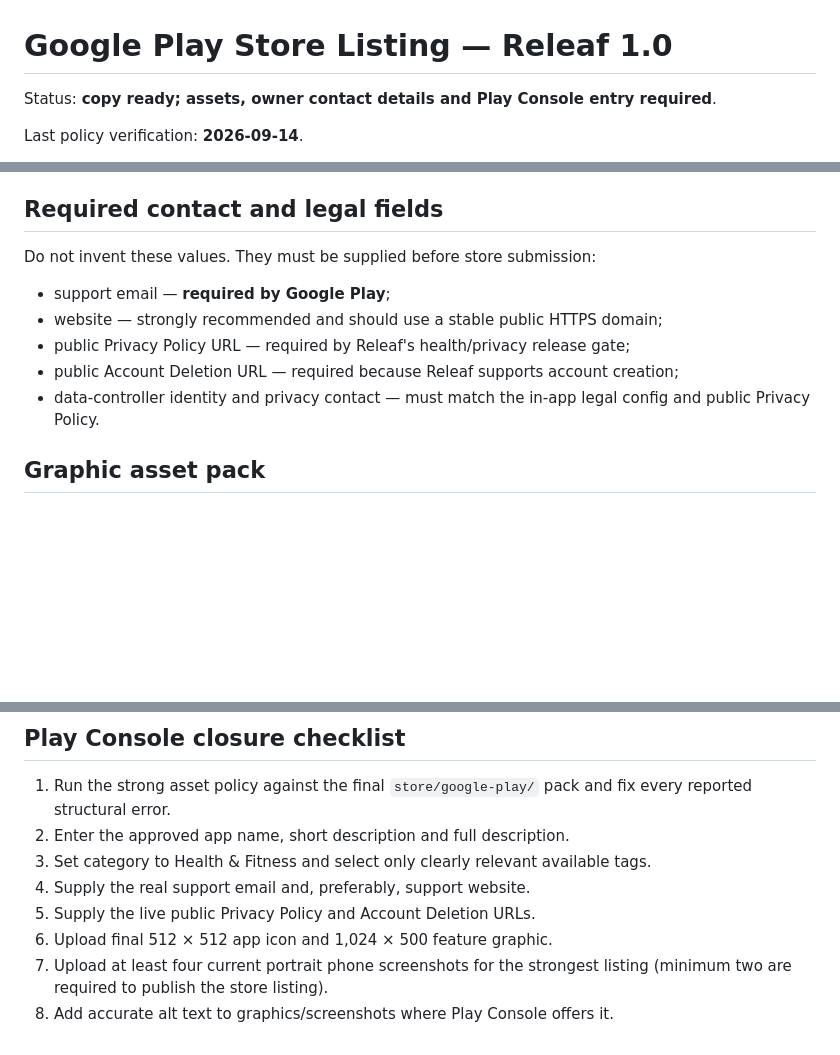
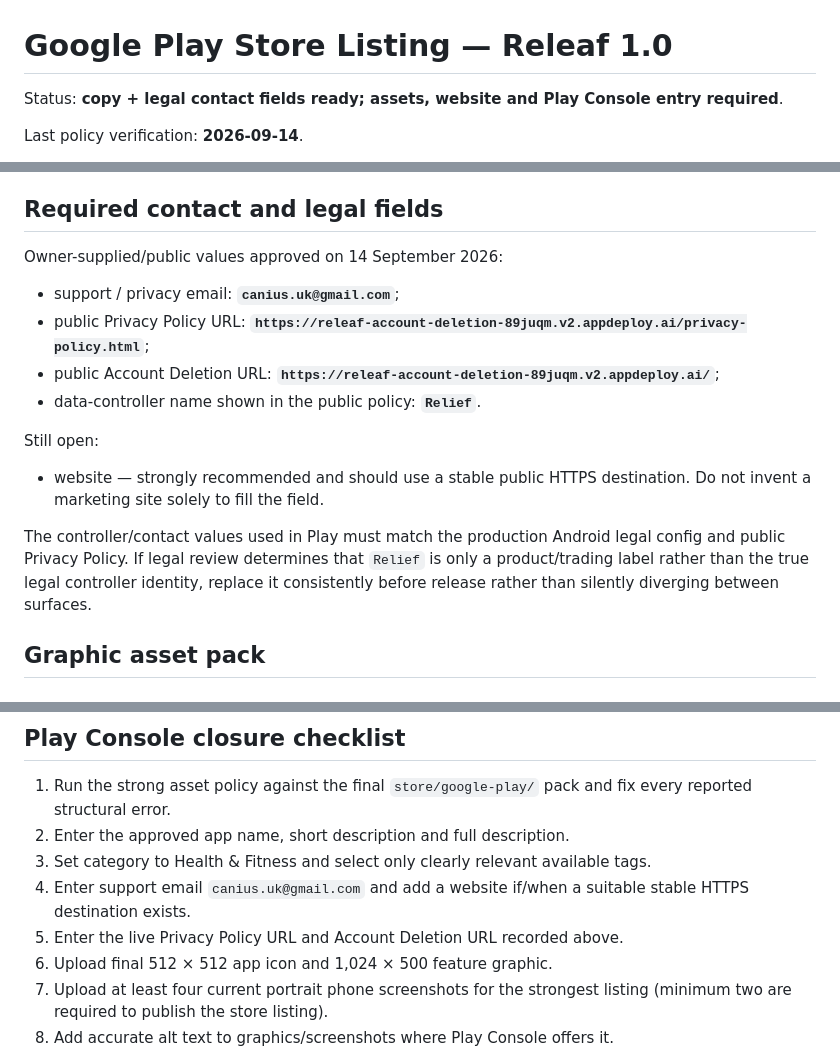
Before and after one commit to keisaj9006/releaf_app, a Markdown page: docs/release/google_play_store_listing.md, 3 parts joined by grey strips. GitHub-like rendering; blank space fills up the shorter version.

Commit message:
docs: add final Releaf support and privacy metadata

```diff
--- a/docs/release/google_play_store_listing.md
+++ b/docs/release/google_play_store_listing.md
@@ -1,6 +1,6 @@
 # Google Play Store Listing — Releaf 1.0
 
-Status: **copy ready; assets, owner contact details and Play Console entry required**.
+Status: **copy + legal contact fields ready; assets, website and Play Console entry required**.
 
 Last policy verification: **2026-09-14**.
 
@@ -66,14 +66,18 @@ this approved version unless the Health apps declaration is re-reviewed.
 
 ## Required contact and legal fields
 
-Do not invent these values. They must be supplied before store submission:
+Owner-supplied/public values approved on 14 September 2026:
 
-- support email — **required by Google Play**;
-- website — strongly recommended and should use a stable public HTTPS domain;
-- public Privacy Policy URL — required by Releaf's health/privacy release gate;
-- public Account Deletion URL — required because Releaf supports account creation;
-- data-controller identity and privacy contact — must match the in-app legal config
-  and public Privacy Policy.
+- support / privacy email: **`canius.uk@gmail.com`**;
+- public Privacy Policy URL: **`https://releaf-account-deletion-89juqm.v2.appdeploy.ai/privacy-policy.html`**;
+- public Account Deletion URL: **`https://releaf-account-deletion-89juqm.v2.appdeploy.ai/`**;
+- data-controller name shown in the public policy: **`Relief`**.
+
+Still open:
+
+- website — strongly recommended and should use a stable public HTTPS destination. Do not invent a marketing site solely to fill the field.
+
+The controller/contact values used in Play must match the production Android legal config and public Privacy Policy. If legal review determines that `Relief` is only a product/trading label rather than the true legal controller identity, replace it consistently before release rather than silently diverging between surfaces.
 
 ## Graphic asset pack
 
@@ -183,8 +187,8 @@ Before entering this copy in Play Console:
    every reported structural error.
 2. Enter the approved app name, short description and full description.
 3. Set category to Health & Fitness and select only clearly relevant available tags.
-4. Supply the real support email and, preferably, support website.
-5. Supply the live public Privacy Policy and Account Deletion URLs.
+4. Enter support email `canius.uk@gmail.com` and add a website if/when a suitable stable HTTPS destination exists.
+5. Enter the live Privacy Policy URL and Account Deletion URL recorded above.
 6. Upload final 512 × 512 app icon and 1,024 × 500 feature graphic.
 7. Upload at least four current portrait phone screenshots for the strongest listing
    (minimum two are required to publish the store listing).
```
Also changed, not shown: other parts of docs/release/google_play_store_listing.md (+1 -1 lines).
